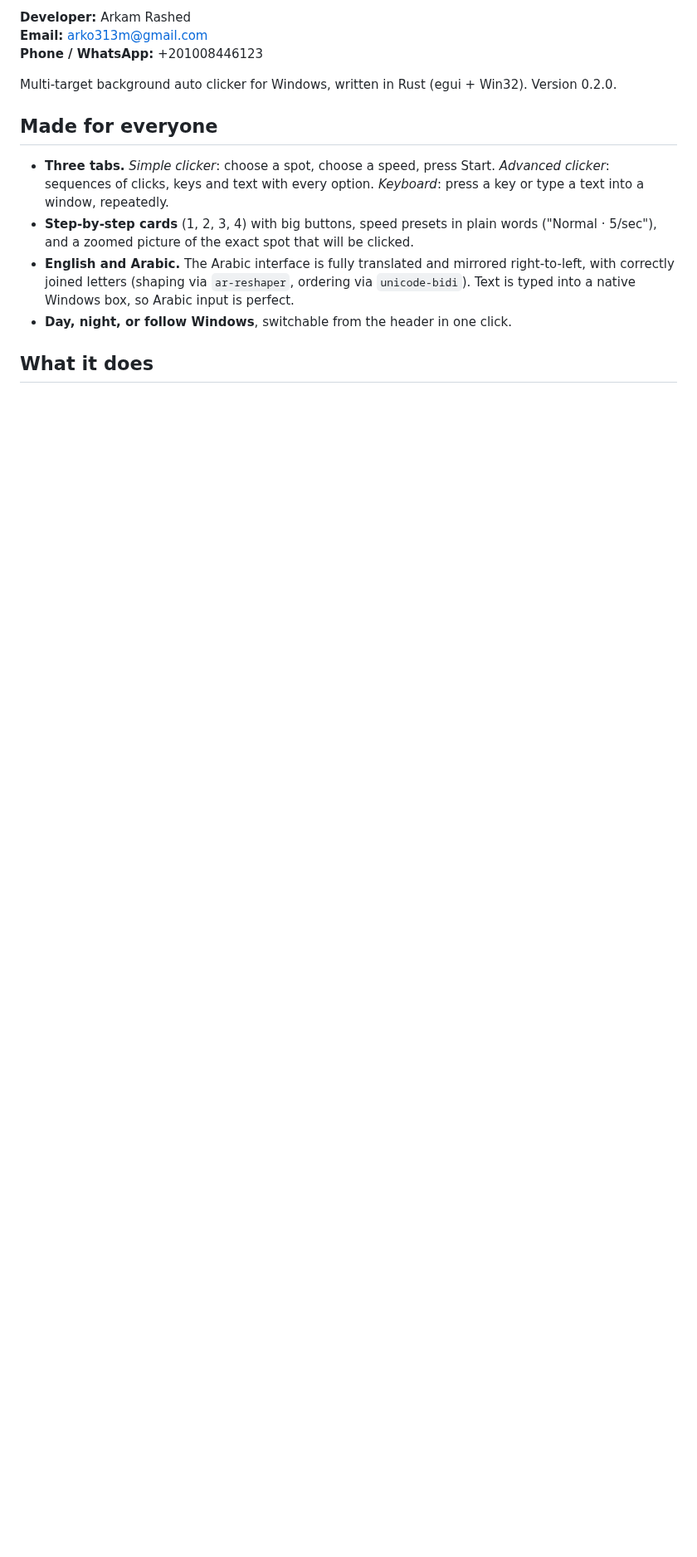
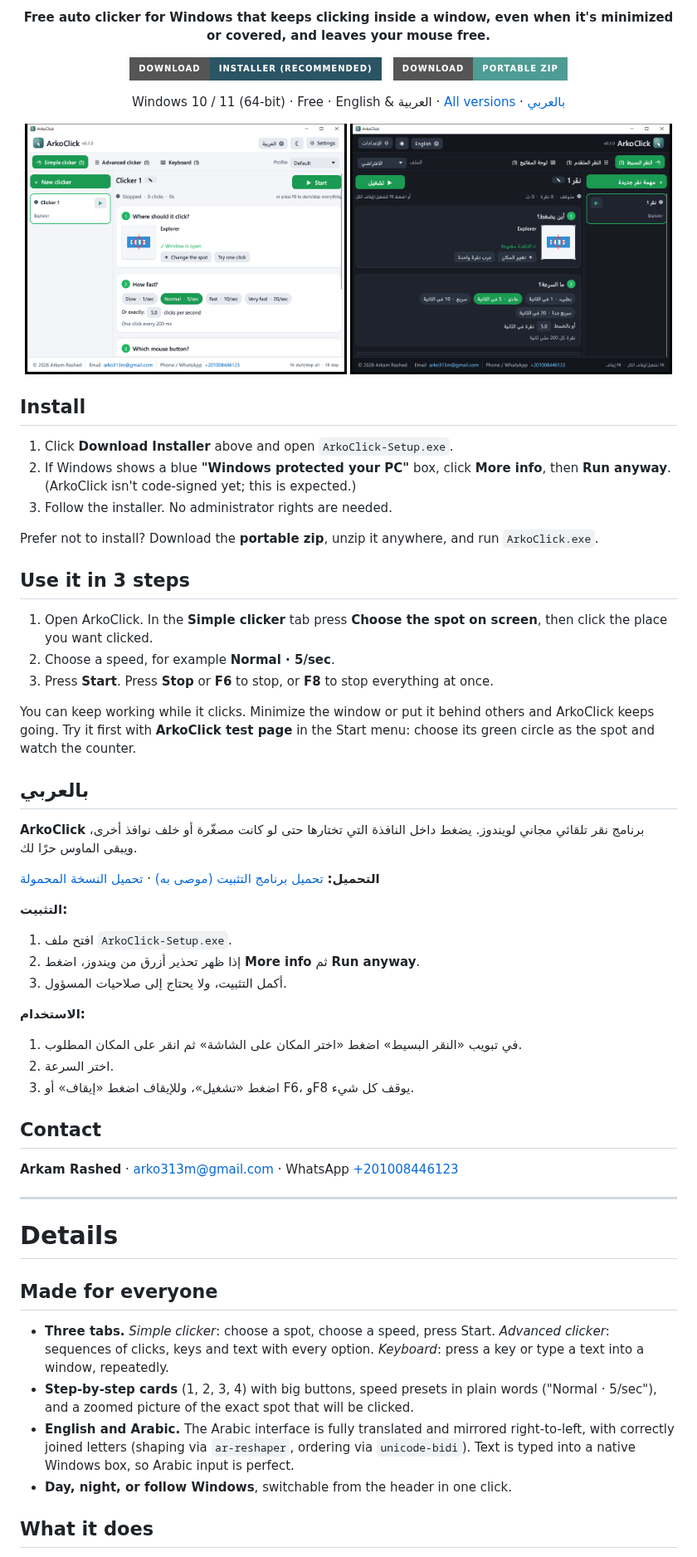
Before and after one commit to arkamrashed97/ArkoClick, a Markdown page: README.md, the part around one of its changes. Shown at 83% size. GitHub-like rendering; pictures changed too: docs/screenshot-ar.png (added), docs/screenshot-en.png (added); badges without logos; blank space fills up the shorter version.

Commit message:
README: download buttons, screenshots and Arabic quick start
Landing section with direct links to the latest release, install and
use steps (English and Arabic), and screenshots in both languages.
Release files now keep fixed names (ArkoClick-Setup.exe,
ArkoClick-portable.zip) so releases/latest/download links stay valid.

```diff
--- a/README.md
+++ b/README.md
@@ -4,9 +4,66 @@
 
-**Developer:** Arkam Rashed
-**Email:** arko313m@gmail.com
-**Phone / WhatsApp:** +201008446123
+<p align="center"><b>Free auto clicker for Windows that keeps clicking inside a window, even when it's minimized or covered, and leaves your mouse free.</b></p>
 
-Multi-target background auto clicker for Windows, written in Rust (egui + Win32). Version 0.2.0.
+<p align="center">
+  <a href="https://github.com/arkamrashed97/ArkoClick/releases/latest/download/ArkoClick-Setup.exe"><img src="https://img.shields.io/badge/Download-Installer%20%28recommended%29-2B5464?style=for-the-badge&logo=windows&logoColor=white" alt="Download the installer"></a>
+  &nbsp;
+  <a href="https://github.com/arkamrashed97/ArkoClick/releases/latest/download/ArkoClick-portable.zip"><img src="https://img.shields.io/badge/Download-Portable%20zip-4E9C93?style=for-the-badge" alt="Download the portable zip"></a>
+</p>
+
+<p align="center">Windows 10 / 11 (64-bit) · Free · English & العربية · <a href="https://github.com/arkamrashed97/ArkoClick/releases">All versions</a> · <a href="#بالعربي">بالعربي</a></p>
+
+<p align="center">
+  <img src="docs/screenshot-en.png" width="49%" alt="ArkoClick in English, day mode">
+  <img src="docs/screenshot-ar.png" width="49%" alt="ArkoClick in Arabic, night mode">
+</p>
+
+## Install
+
+1. Click **Download Installer** above and open `ArkoClick-Setup.exe`.
+2. If Windows shows a blue **"Windows protected your PC"** box, click **More info**, then **Run anyway**. (ArkoClick isn't code-signed yet; this is expected.)
+3. Follow the installer. No administrator rights are needed.
+
+Prefer not to install? Download the **portable zip**, unzip it anywhere, and run `ArkoClick.exe`.
+
+## Use it in 3 steps
+
+1. Open ArkoClick. In the **Simple clicker** tab press **Choose the spot on screen**, then click the place you want clicked.
+2. Choose a speed, for example **Normal · 5/sec**.
+3. Press **Start**. Press **Stop** or **F6** to stop, or **F8** to stop everything at once.
+
+You can keep working while it clicks. Minimize the window or put it behind others and ArkoClick keeps going.
+Try it first with **ArkoClick test page** in the Start menu: choose its green circle as the spot and watch the counter.
+
+## بالعربي
+
+<div dir="rtl">
+
+**ArkoClick** برنامج نقر تلقائي مجاني لويندوز. يضغط داخل النافذة التي تختارها حتى لو كانت مصغّرة أو خلف نوافذ أخرى، ويبقى الماوس حرًا لك.
+
+**التحميل:**
+[تحميل برنامج التثبيت (موصى به)](https://github.com/arkamrashed97/ArkoClick/releases/latest/download/ArkoClick-Setup.exe)
+·
+[تحميل النسخة المحمولة](https://github.com/arkamrashed97/ArkoClick/releases/latest/download/ArkoClick-portable.zip)
+
+**التثبيت:**
+1. افتح ملف `ArkoClick-Setup.exe`.
+2. إذا ظهر تحذير أزرق من ويندوز، اضغط **More info** ثم **Run anyway**.
+3. أكمل التثبيت، ولا يحتاج إلى صلاحيات المسؤول.
+
+**الاستخدام:**
+1. في تبويب «النقر البسيط» اضغط «اختر المكان على الشاشة» ثم انقر على المكان المطلوب.
+2. اختر السرعة.
+3. اضغط «تشغيل»، وللإيقاف اضغط «إيقاف» أو F6، وF8 يوقف كل شيء.
+
+</div>
+
+## Contact
+
+**Arkam Rashed** · arko313m@gmail.com · WhatsApp [+201008446123](https://wa.me/201008446123)
+
+---
+
+# Details
 
 ## Made for everyone
 
```
Also changed, not shown: other parts of README.md (+6 -5 lines), 1 other file.
